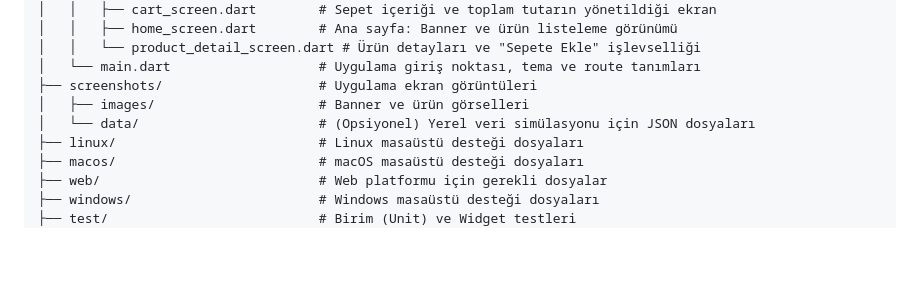
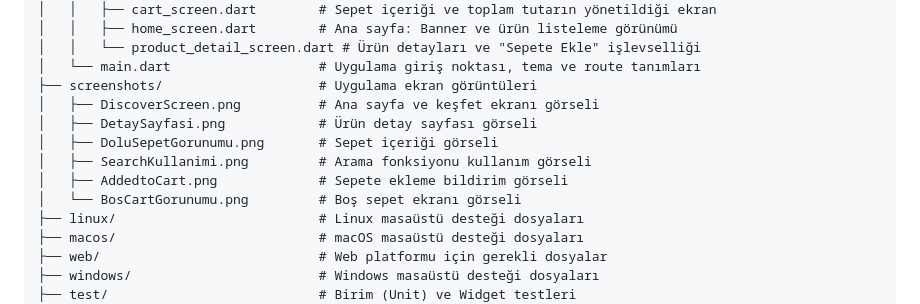
Before and after one commit to sudessss/SudeSenturk_KatalogUygulamasi_MobilUygulamaGelistirme, a Markdown page: README.md, the part around the change. Drawn GitHub-style; blank space fills up the shorter version.

```diff
--- a/README.md
+++ b/README.md
@@ -108,8 +108,12 @@ katalog_uygulamasi/
 │   │   └── product_detail_screen.dart # Ürün detayları ve "Sepete Ekle" işlevselliği
 │   └── main.dart                   # Uygulama giriş noktası, tema ve route tanımları
 ├── screenshots/                    # Uygulama ekran görüntüleri
-│   ├── images/                     # Banner ve ürün görselleri
-│   └── data/                       # (Opsiyonel) Yerel veri simülasyonu için JSON dosyaları
+│   ├── DiscoverScreen.png          # Ana sayfa ve keşfet ekranı görseli
+│   ├── DetaySayfasi.png            # Ürün detay sayfası görseli
+│   ├── DoluSepetGorunumu.png       # Sepet içeriği görseli
+│   ├── SearchKullanimi.png         # Arama fonksiyonu kullanım görseli
+│   ├── AddedtoCart.png             # Sepete ekleme bildirim görseli
+│   └── BosCartGorunumu.png         # Boş sepet ekranı görseli
 ├── linux/                          # Linux masaüstü desteği dosyaları
 ├── macos/                          # macOS masaüstü desteği dosyaları
 ├── web/                            # Web platformu için gerekli dosyalar
```
